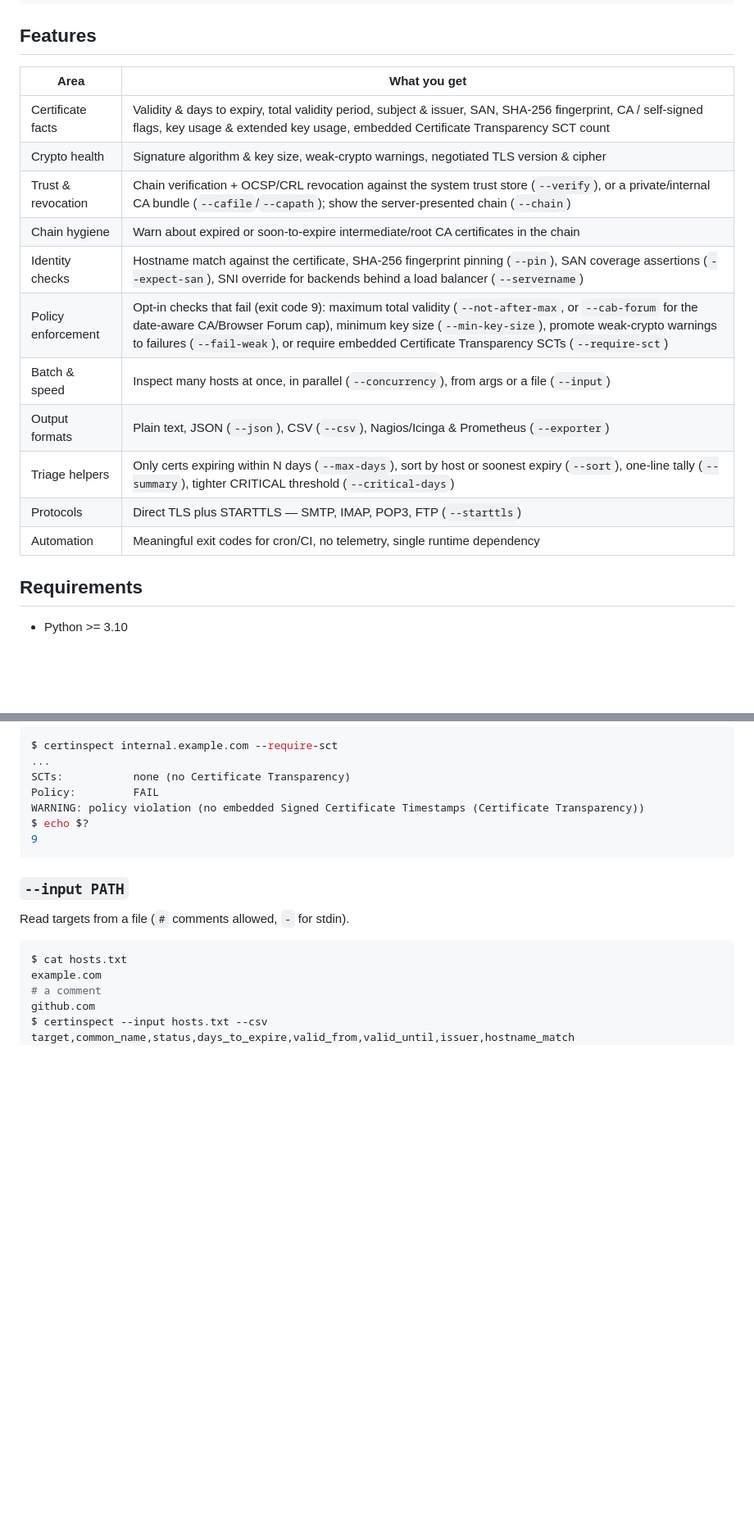
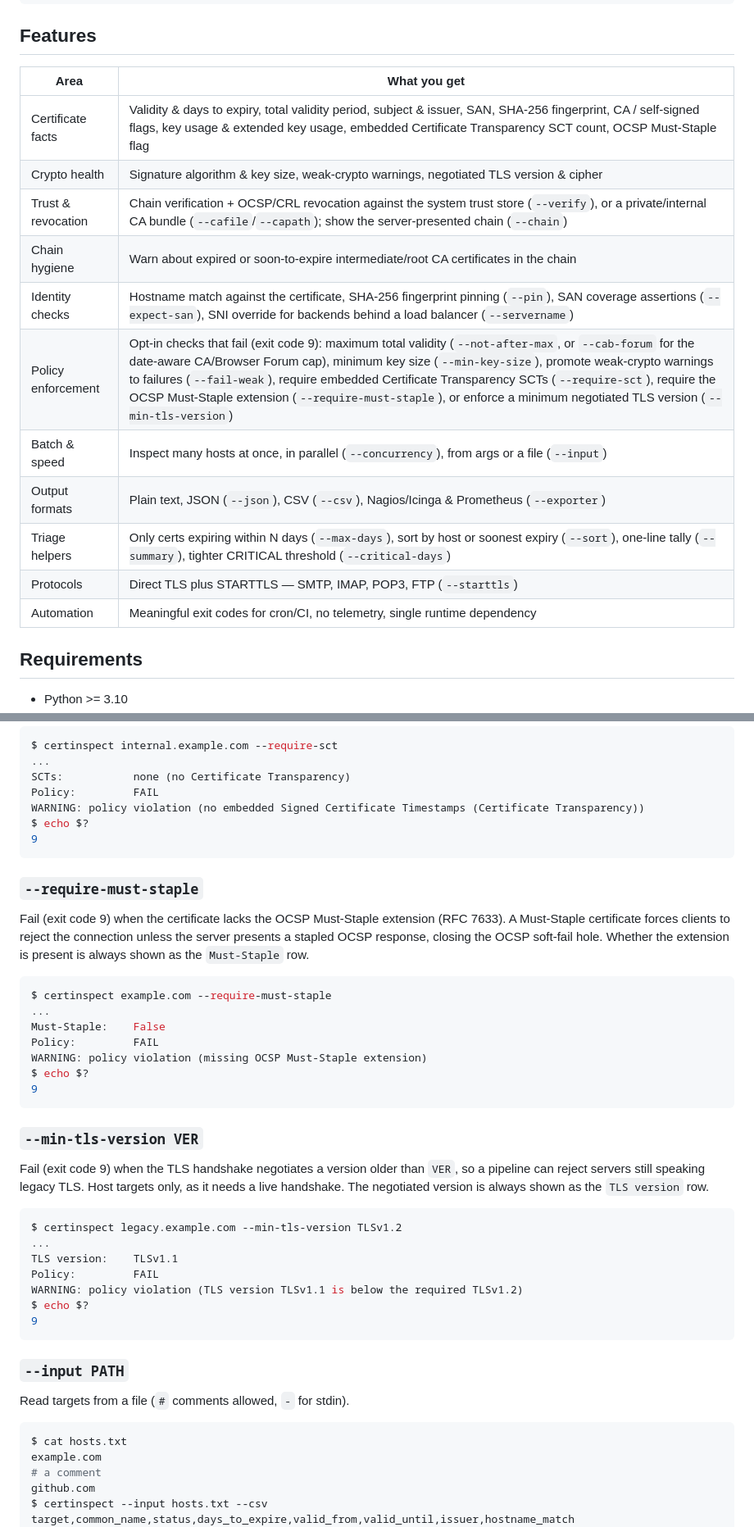
Before and after one commit to mangrisano/certinspect, a Markdown page: README.md, 2 parts joined by grey strips. Shown at 82% size. Rendered like a GitHub page; blank space fills up the shorter version.

Commit message:
docs: document --require-must-staple and --min-tls-version

````diff
--- a/README.md
+++ b/README.md
@@ -43,19 +43,19 @@ $ echo $?      # 0 = healthy, 3 = expiring, 4 = expired, 6 = revoked, ...
 
 ## Features
 
-| Area               | What you get                                                                                                                                                                                                                                                                                                    |
-| ------------------ | --------------------------------------------------------------------------------------------------------------------------------------------------------------------------------------------------------------------------------------------------------------------------------------------------------------- |
-| Certificate facts  | Validity & days to expiry, total validity period, subject & issuer, SAN, SHA-256 fingerprint, CA / self-signed flags, key usage & extended key usage, embedded Certificate Transparency SCT count                                                                                                               |
-| Crypto health      | Signature algorithm & key size, weak-crypto warnings, negotiated TLS version & cipher                                                                                                                                                                                                                           |
-| Trust & revocation | Chain verification + OCSP/CRL revocation against the system trust store (`--verify`), or a private/internal CA bundle (`--cafile`/`--capath`); show the server-presented chain (`--chain`)                                                                                                                      |
-| Chain hygiene      | Warn about expired or soon-to-expire intermediate/root CA certificates in the chain                                                                                                                                                                                                                             |
-| Identity checks    | Hostname match against the certificate, SHA-256 fingerprint pinning (`--pin`), SAN coverage assertions (`--expect-san`), SNI override for backends behind a load balancer (`--servername`)                                                                                                                      |
-| Policy enforcement | Opt-in checks that fail (exit code 9): maximum total validity (`--not-after-max`, or `--cab-forum` for the date-aware CA/Browser Forum cap), minimum key size (`--min-key-size`), promote weak-crypto warnings to failures (`--fail-weak`), or require embedded Certificate Transparency SCTs (`--require-sct`) |
-| Batch & speed      | Inspect many hosts at once, in parallel (`--concurrency`), from args or a file (`--input`)                                                                                                                                                                                                                      |
-| Output formats     | Plain text, JSON (`--json`), CSV (`--csv`), Nagios/Icinga & Prometheus (`--exporter`)                                                                                                                                                                                                                           |
-| Triage helpers     | Only certs expiring within N days (`--max-days`), sort by host or soonest expiry (`--sort`), one-line tally (`--summary`), tighter CRITICAL threshold (`--critical-days`)                                                                                                                                       |
-| Protocols          | Direct TLS plus STARTTLS — SMTP, IMAP, POP3, FTP (`--starttls`)                                                                                                                                                                                                                                                 |
-| Automation         | Meaningful exit codes for cron/CI, no telemetry, single runtime dependency                                                                                                                                                                                                                                      |
+| Area               | What you get                                                                                                                                                                                                                                                                                                                                                                                                                                      |
+| ------------------ | ------------------------------------------------------------------------------------------------------------------------------------------------------------------------------------------------------------------------------------------------------------------------------------------------------------------------------------------------------------------------------------------------------------------------------------------------- |
+| Certificate facts  | Validity & days to expiry, total validity period, subject & issuer, SAN, SHA-256 fingerprint, CA / self-signed flags, key usage & extended key usage, embedded Certificate Transparency SCT count, OCSP Must-Staple flag                                                                                                                                                                                                                          |
+| Crypto health      | Signature algorithm & key size, weak-crypto warnings, negotiated TLS version & cipher                                                                                                                                                                                                                                                                                                                                                             |
+| Trust & revocation | Chain verification + OCSP/CRL revocation against the system trust store (`--verify`), or a private/internal CA bundle (`--cafile`/`--capath`); show the server-presented chain (`--chain`)                                                                                                                                                                                                                                                        |
+| Chain hygiene      | Warn about expired or soon-to-expire intermediate/root CA certificates in the chain                                                                                                                                                                                                                                                                                                                                                               |
+| Identity checks    | Hostname match against the certificate, SHA-256 fingerprint pinning (`--pin`), SAN coverage assertions (`--expect-san`), SNI override for backends behind a load balancer (`--servername`)                                                                                                                                                                                                                                                        |
+| Policy enforcement | Opt-in checks that fail (exit code 9): maximum total validity (`--not-after-max`, or `--cab-forum` for the date-aware CA/Browser Forum cap), minimum key size (`--min-key-size`), promote weak-crypto warnings to failures (`--fail-weak`), require embedded Certificate Transparency SCTs (`--require-sct`), require the OCSP Must-Staple extension (`--require-must-staple`), or enforce a minimum negotiated TLS version (`--min-tls-version`) |
+| Batch & speed      | Inspect many hosts at once, in parallel (`--concurrency`), from args or a file (`--input`)                                                                                                                                                                                                                                                                                                                                                        |
+| Output formats     | Plain text, JSON (`--json`), CSV (`--csv`), Nagios/Icinga & Prometheus (`--exporter`)                                                                                                                                                                                                                                                                                                                                                             |
+| Triage helpers     | Only certs expiring within N days (`--max-days`), sort by host or soonest expiry (`--sort`), one-line tally (`--summary`), tighter CRITICAL threshold (`--critical-days`)                                                                                                                                                                                                                                                                         |
+| Protocols          | Direct TLS plus STARTTLS — SMTP, IMAP, POP3, FTP (`--starttls`)                                                                                                                                                                                                                                                                                                                                                                                   |
+| Automation         | Meaningful exit codes for cron/CI, no telemetry, single runtime dependency                                                                                                                                                                                                                                                                                                                                                                        |
 
 ## Requirements
 
@@ -786,6 +788,41 @@ $ echo $?
 9
 ```
 
+### `--require-must-staple`
+
+Fail (exit code 9) when the certificate lacks the OCSP Must-Staple extension
+(RFC 7633). A Must-Staple certificate forces clients to reject the connection
+unless the server presents a stapled OCSP response, closing the OCSP soft-fail
+hole. Whether the extension is present is always shown as the `Must-Staple`
+row.
+
+```console
+$ certinspect example.com --require-must-staple
+...
+Must-Staple:    False
+Policy:         FAIL
+WARNING: policy violation (missing OCSP Must-Staple extension)
+$ echo $?
+9
+```
+
+### `--min-tls-version VER`
+
+Fail (exit code 9) when the TLS handshake negotiates a version older than
+`VER`, so a pipeline can reject servers still speaking legacy TLS. Host targets
+only, as it needs a live handshake. The negotiated version is always shown as
+the `TLS version` row.
+
+```console
+$ certinspect legacy.example.com --min-tls-version TLSv1.2
+...
+TLS version:    TLSv1.1
+Policy:         FAIL
+WARNING: policy violation (TLS version TLSv1.1 is below the required TLSv1.2)
+$ echo $?
+9
+```
+
 ### `--input PATH`
 
 Read targets from a file (`#` comments allowed, `-` for stdin).
````
Also changed, not shown: other parts of README.md (+14 -12 lines), CHANGELOG.md (+13 -0 lines).
